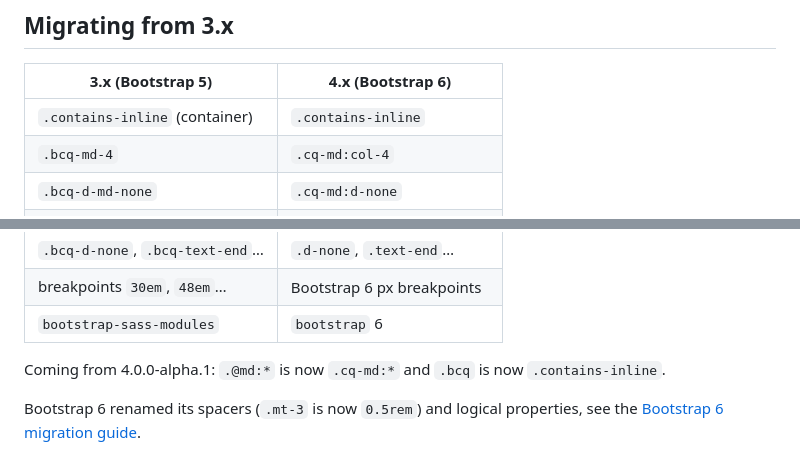
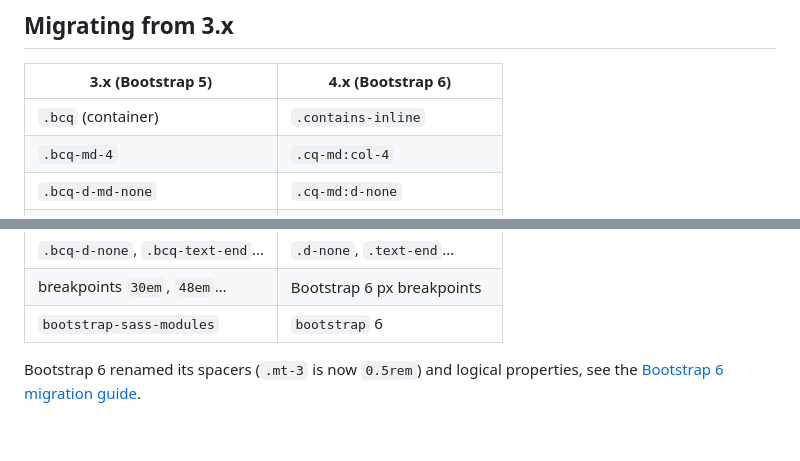
Before and after one commit to bastienmoulia/bootstrap-container-queries, a Markdown page: README.md, 2 parts joined by grey strips. GitHub-like rendering; blank space fills up the shorter version.

Commit message:
Fix README migration notes
Co-authored-by: Copilot App <223556219+Copilot@users.noreply.github.com>

```diff
--- a/README.md
+++ b/README.md
@@ -140,7 +140,7 @@ The generated utilities are the Bootstrap utilities listed in `$container-querie
 
 | 3.x (Bootstrap 5)               | 4.x (Bootstrap 6)            |
 | ------------------------------- | ---------------------------- |
-| `.contains-inline` (container)  | `.contains-inline`           |
+| `.bcq` (container)              | `.contains-inline`           |
 | `.bcq-md-4`                     | `.cq-md:col-4`               |
 | `.bcq-d-md-none`                | `.cq-md:d-none`              |
 | `.bcq-text-md-end`              | `.cq-md:text-end`            |
@@ -151,8 +151,6 @@ The generated utilities are the Bootstrap utilities listed in `$container-querie
 | `.bcq-d-none`, `.bcq-text-end`… | `.d-none`, `.text-end`…      |
 | breakpoints `30em`, `48em`…     | Bootstrap 6 px breakpoints   |
 | `bootstrap-sass-modules`        | `bootstrap` 6                |
-
-Coming from 4.0.0-alpha.1: `.@md:*` is now `.cq-md:*` and `.bcq` is now `.contains-inline`.
 
 Bootstrap 6 renamed its spacers (`.mt-3` is now `0.5rem`) and logical properties, see the [Bootstrap 6 migration guide](https://blog.getbootstrap.com/2026/10/08/bootstrap-6-alpha/).
 
```
